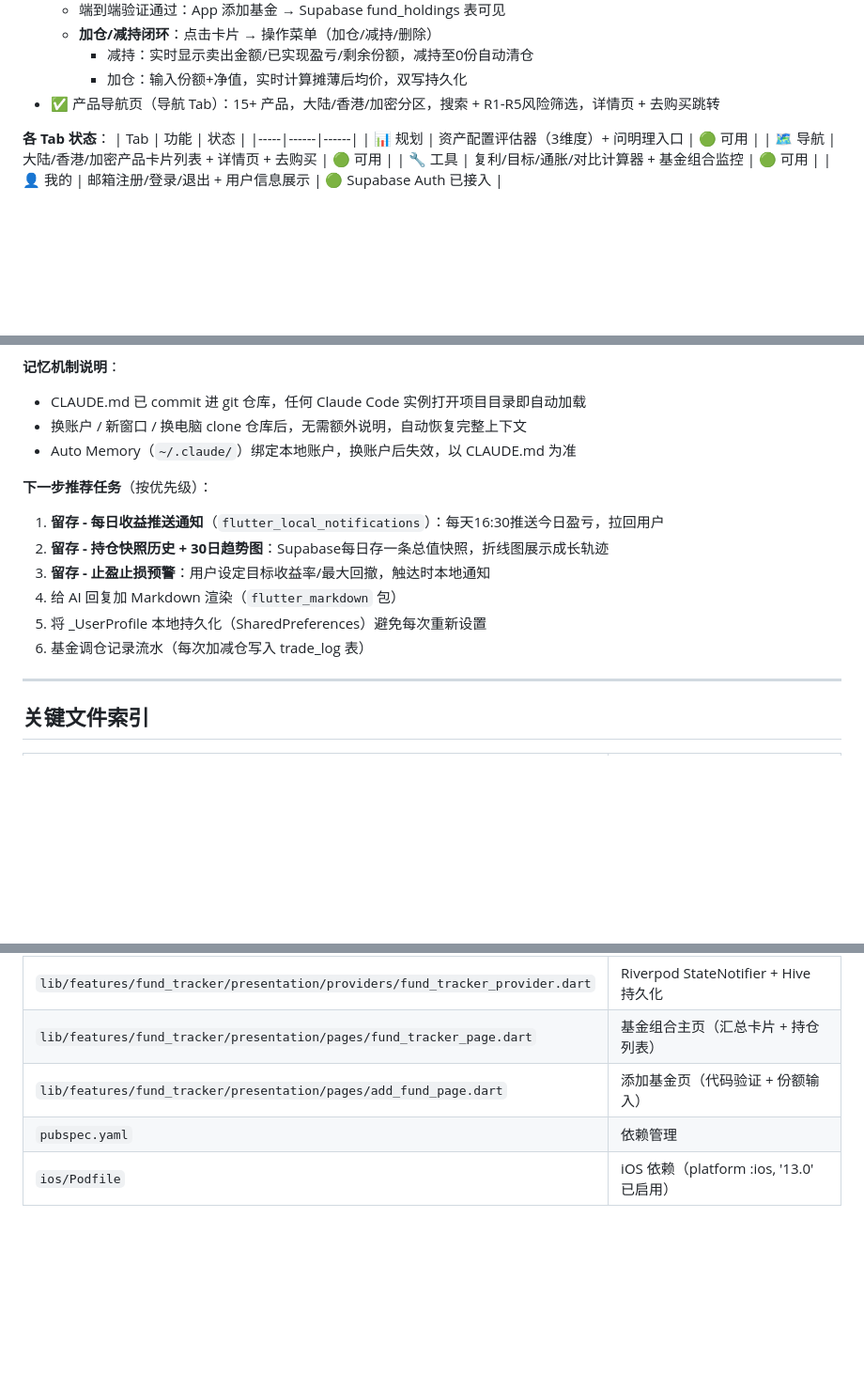
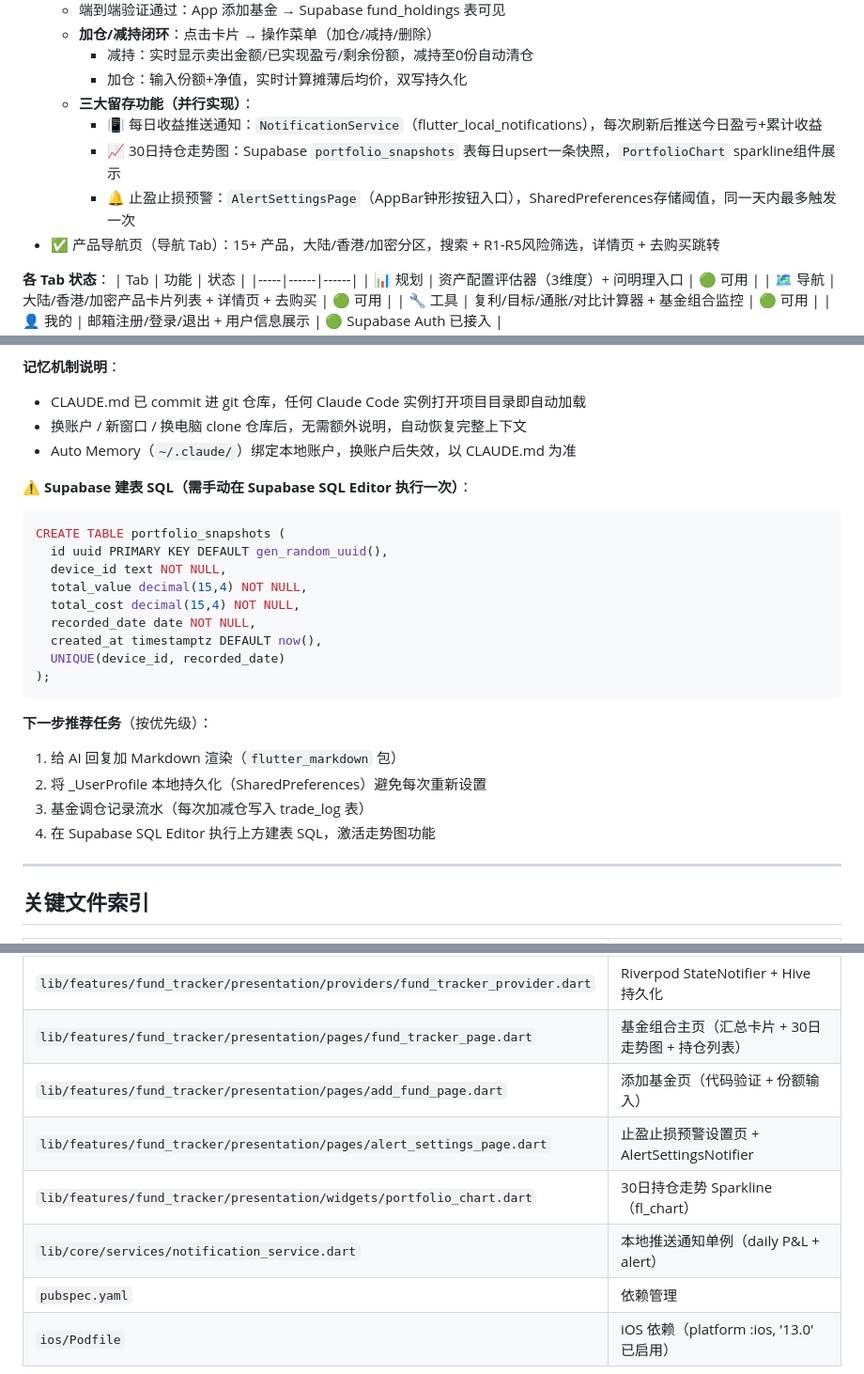
Before and after one commit to meiyaobuyao123-hash/Claudefinance-navigator, a Markdown page: CLAUDE.md, 3 parts joined by grey strips. Shown at 94% size. GitHub-like rendering; blank space fills up the shorter version.

Commit message:
docs: 更新 CLAUDE.md — 三大留存功能上线记录
Co-Authored-By: Claude Sonnet 4.6 <noreply@anthropic.com>

````diff
--- a/CLAUDE.md
+++ b/CLAUDE.md
@@ -67,6 +67,10 @@ flutter run
   - **加仓/减持闭环**：点击卡片 → 操作菜单（加仓/减持/删除）
     - 减持：实时显示卖出金额/已实现盈亏/剩余份额，减持至0份自动清仓
     - 加仓：输入份额+净值，实时计算摊薄后均价，双写持久化
+  - **三大留存功能（并行实现）**：
+    - 📳 每日收益推送通知：`NotificationService`（flutter_local_notifications），每次刷新后推送今日盈亏+累计收益
+    - 📈 30日持仓走势图：Supabase `portfolio_snapshots` 表每日upsert一条快照，`PortfolioChart` sparkline组件展示
+    - 🔔 止盈止损预警：`AlertSettingsPage`（AppBar钟形按钮入口），SharedPreferences存储阈值，同一天内最多触发一次
 - ✅ 产品导航页（导航 Tab）：15+ 产品，大陆/香港/加密分区，搜索 + R1-R5风险筛选，详情页 + 去购买跳转
 
 **各 Tab 状态**：
@@ -87,13 +91,24 @@ flutter run
 - 换账户 / 新窗口 / 换电脑 clone 仓库后，无需额外说明，自动恢复完整上下文
 - Auto Memory（`~/.claude/`）绑定本地账户，换账户后失效，以 CLAUDE.md 为准
 
+**⚠️ Supabase 建表 SQL（需手动在 Supabase SQL Editor 执行一次）**：
+```sql
+CREATE TABLE portfolio_snapshots (
+  id uuid PRIMARY KEY DEFAULT gen_random_uuid(),
+  device_id text NOT NULL,
+  total_value decimal(15,4) NOT NULL,
+  total_cost decimal(15,4) NOT NULL,
+  recorded_date date NOT NULL,
+  created_at timestamptz DEFAULT now(),
+  UNIQUE(device_id, recorded_date)
+);
+```
+
 **下一步推荐任务**（按优先级）：
-1. **留存 - 每日收益推送通知**（`flutter_local_notifications`）：每天16:30推送今日盈亏，拉回用户
-2. **留存 - 持仓快照历史 + 30日趋势图**：Supabase每日存一条总值快照，折线图展示成长轨迹
-3. **留存 - 止盈止损预警**：用户设定目标收益率/最大回撤，触达时本地通知
-4. 给 AI 回复加 Markdown 渲染（`flutter_markdown` 包）
-5. 将 _UserProfile 本地持久化（SharedPreferences）避免每次重新设置
-6. 基金调仓记录流水（每次加减仓写入 trade_log 表）
+1. 给 AI 回复加 Markdown 渲染（`flutter_markdown` 包）
+2. 将 _UserProfile 本地持久化（SharedPreferences）避免每次重新设置
+3. 基金调仓记录流水（每次加减仓写入 trade_log 表）
+4. 在 Supabase SQL Editor 执行上方建表 SQL，激活走势图功能
 
 ---
 
@@ -112,8 +127,11 @@ flutter run
 | `lib/features/fund_tracker/data/models/fund_holding.dart` | 基金持仓数据模型 |
 | `lib/features/fund_tracker/data/services/fund_api_service.dart` | 天天基金 API 封装（实时估值/历史净值/搜索） |
 | `lib/features/fund_tracker/presentation/providers/fund_tracker_provider.dart` | Riverpod StateNotifier + Hive 持久化 |
-| `lib/features/fund_tracker/presentation/pages/fund_tracker_page.dart` | 基金组合主页（汇总卡片 + 持仓列表） |
+| `lib/features/fund_tracker/presentation/pages/fund_tracker_page.dart` | 基金组合主页（汇总卡片 + 30日走势图 + 持仓列表） |
 | `lib/features/fund_tracker/presentation/pages/add_fund_page.dart` | 添加基金页（代码验证 + 份额输入） |
+| `lib/features/fund_tracker/presentation/pages/alert_settings_page.dart` | 止盈止损预警设置页 + AlertSettingsNotifier |
+| `lib/features/fund_tracker/presentation/widgets/portfolio_chart.dart` | 30日持仓走势 Sparkline（fl_chart） |
+| `lib/core/services/notification_service.dart` | 本地推送通知单例（daily P&L + alert） |
 | `pubspec.yaml` | 依赖管理 |
 | `ios/Podfile` | iOS 依赖（platform :ios, '13.0' 已启用） |
 
````
Also changed, not shown: other parts of CLAUDE.md (+1 -1 lines).
